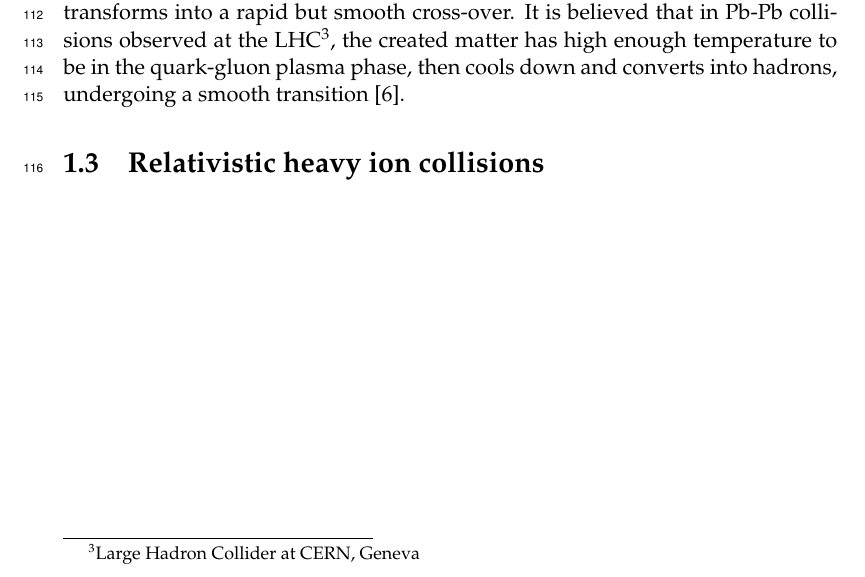
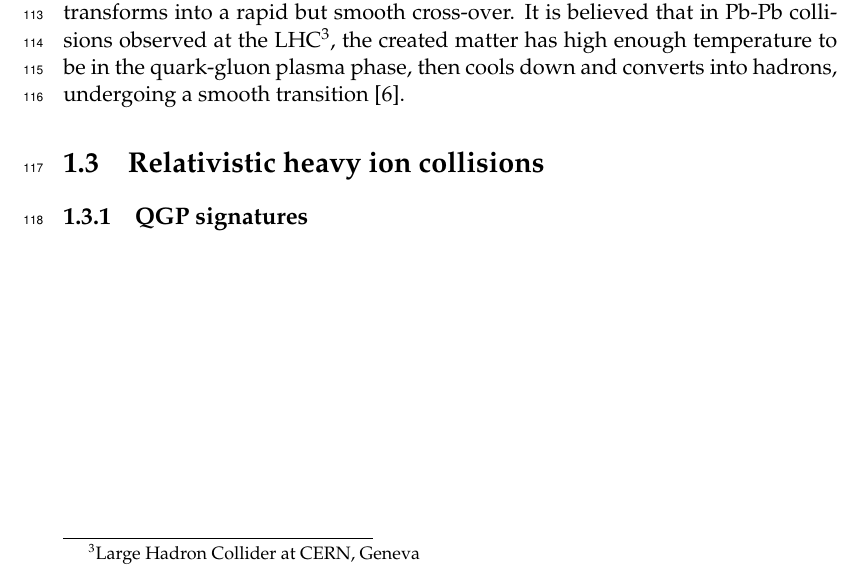
Before and after one commit to carbolymer/msc-text, a LaTeX thesis (main.tex, which reads chapters/theory.tex): part of page 11 of 21, cut so that both start at the same text. Compiled offline with pdfLaTeX.

Commit message:
qgp signatures subsection header

```diff
--- a/chapters/theory.tex
+++ b/chapters/theory.tex
@@ -123,4 +123,11 @@
   % ========
   \section{Relativistic heavy ion collisions}
   % ========
-%powrot do poczatkow wszechswiata
+    %taken from grebieszkow's HIP 7th lecture - HIC dynamics
+    %
+    % ========
+    \subsection{QGP signatures}
+    % ========
+      % experimental signatures of occurence of QGP
+
+% TODO impact parameter and other collision parameters?
```
Also changed, not shown: main.pdf.
